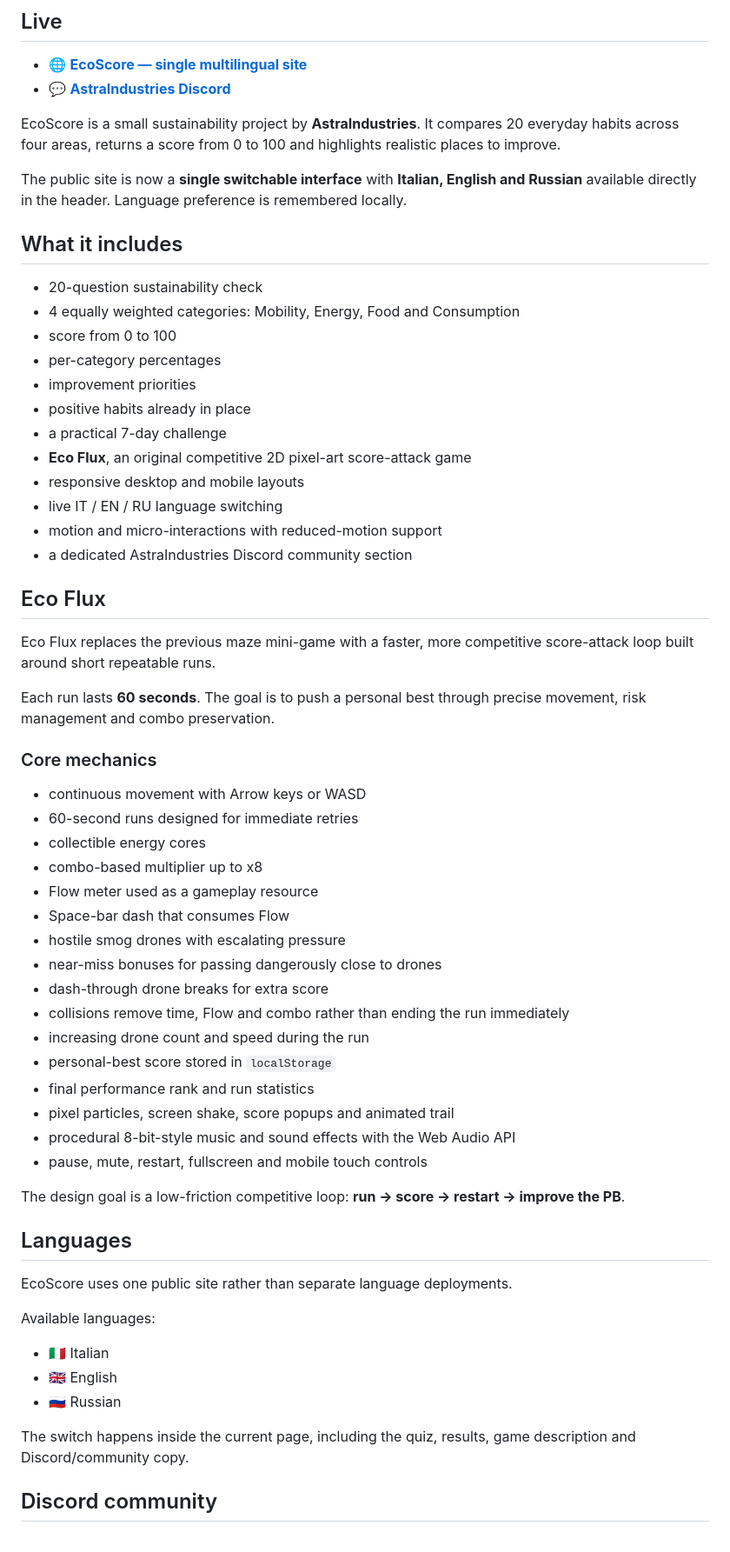
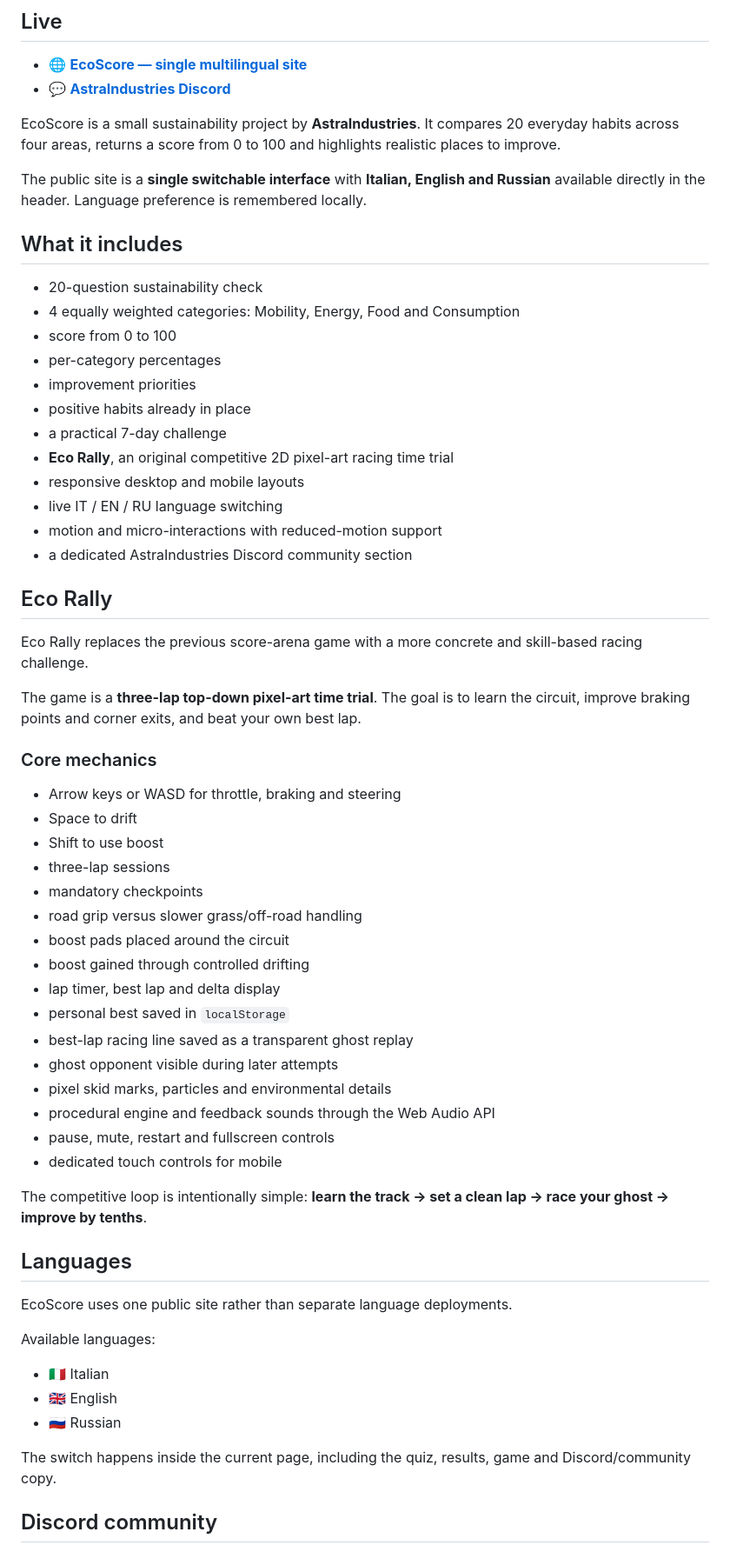
Before and after one commit to Astralfv/EcoScore, a Markdown page: README.md, the part around one of its changes. Shown at 87% size. Rendered like a GitHub page.

Commit message:
docs: replace Eco Flux with Eco Rally

```diff
--- a/README.md
+++ b/README.md
@@ -7,7 +7,7 @@
 
 EcoScore is a small sustainability project by **AstraIndustries**. It compares 20 everyday habits across four areas, returns a score from 0 to 100 and highlights realistic places to improve.
 
-The public site is now a **single switchable interface** with **Italian, English and Russian** available directly in the header. Language preference is remembered locally.
+The public site is a **single switchable interface** with **Italian, English and Russian** available directly in the header. Language preference is remembered locally.
 
 ## What it includes
 
@@ -18,38 +18,38 @@ The public site is now a **single switchable interface** with **Italian, English
 - improvement priorities
 - positive habits already in place
 - a practical 7-day challenge
-- **Eco Flux**, an original competitive 2D pixel-art score-attack game
+- **Eco Rally**, an original competitive 2D pixel-art racing time trial
 - responsive desktop and mobile layouts
 - live IT / EN / RU language switching
 - motion and micro-interactions with reduced-motion support
 - a dedicated AstraIndustries Discord community section
 
-## Eco Flux
+## Eco Rally
 
-Eco Flux replaces the previous maze mini-game with a faster, more competitive score-attack loop built around short repeatable runs.
+Eco Rally replaces the previous score-arena game with a more concrete and skill-based racing challenge.
 
-Each run lasts **60 seconds**. The goal is to push a personal best through precise movement, risk management and combo preservation.
+The game is a **three-lap top-down pixel-art time trial**. The goal is to learn the circuit, improve braking points and corner exits, and beat your own best lap.
 
 ### Core mechanics
 
-- continuous movement with Arrow keys or WASD
-- 60-second runs designed for immediate retries
-- collectible energy cores
-- combo-based multiplier up to x8
-- Flow meter used as a gameplay resource
-- Space-bar dash that consumes Flow
-- hostile smog drones with escalating pressure
-- near-miss bonuses for passing dangerously close to drones
-- dash-through drone breaks for extra score
-- collisions remove time, Flow and combo rather than ending the run immediately
-- increasing drone count and speed during the run
-- personal-best score stored in `localStorage`
-- final performance rank and run statistics
-- pixel particles, screen shake, score popups and animated trail
-- procedural 8-bit-style music and sound effects with the Web Audio API
-- pause, mute, restart, fullscreen and mobile touch controls
+- Arrow keys or WASD for throttle, braking and steering
+- Space to drift
+- Shift to use boost
+- three-lap sessions
+- mandatory checkpoints
+- road grip versus slower grass/off-road handling
+- boost pads placed around the circuit
+- boost gained through controlled drifting
+- lap timer, best lap and delta display
+- personal best saved in `localStorage`
+- best-lap racing line saved as a transparent ghost replay
+- ghost opponent visible during later attempts
+- pixel skid marks, particles and environmental details
+- procedural engine and feedback sounds through the Web Audio API
+- pause, mute, restart and fullscreen controls
+- dedicated touch controls for mobile
 
-The design goal is a low-friction competitive loop: **run → score → restart → improve the PB**.
+The competitive loop is intentionally simple: **learn the track → set a clean lap → race your ghost → improve by tenths**.
 
 ## Languages
 
@@ -61,7 +61,7 @@ Available languages:
 - 🇬🇧 English
 - 🇷🇺 Russian
 
-The switch happens inside the current page, including the quiz, results, game description and Discord/community copy.
+The switch happens inside the current page, including the quiz, results, game and Discord/community copy.
 
 ## Discord community
 
```
Also changed, not shown: other parts of README.md (+2 -2 lines).
